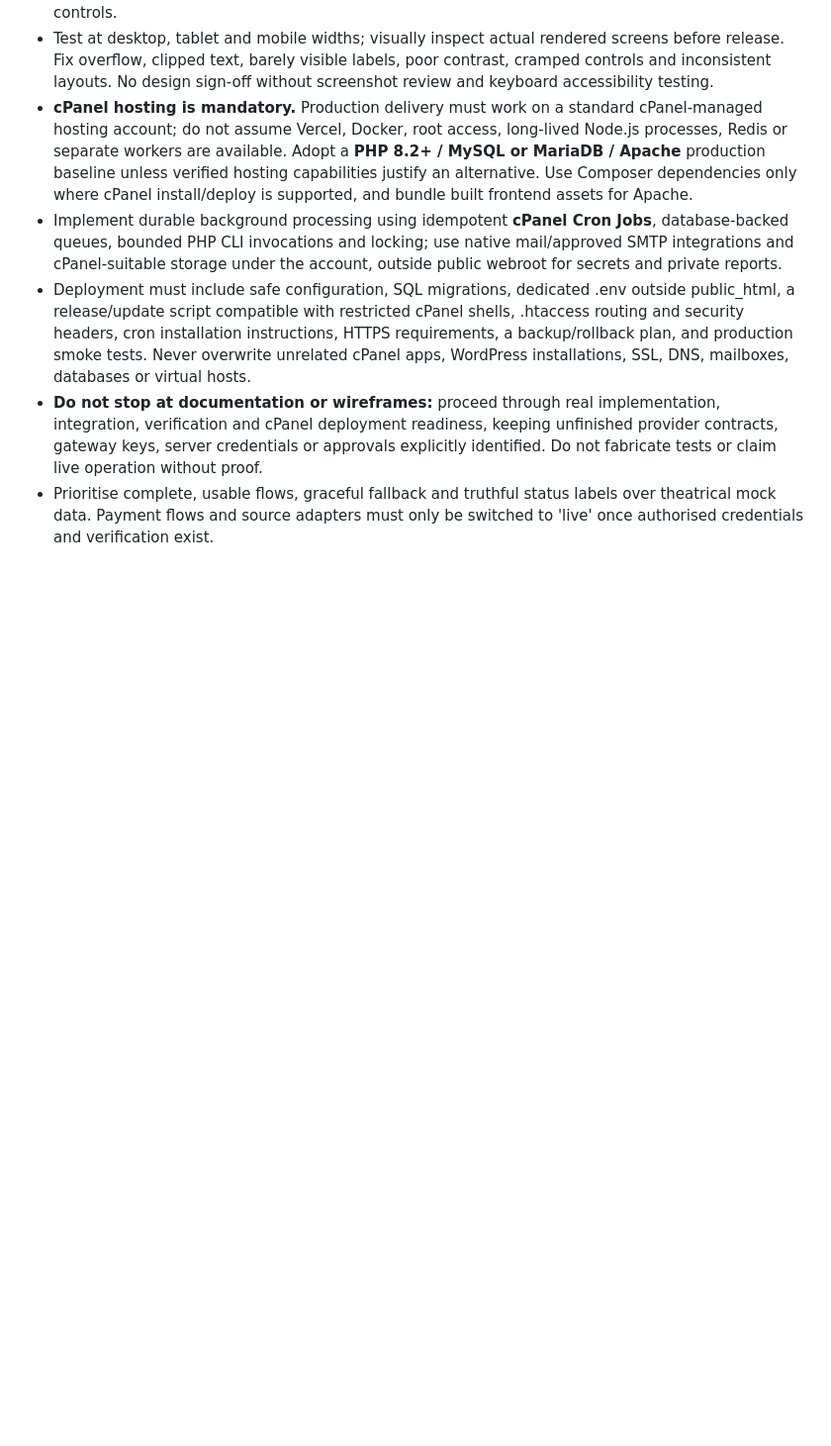
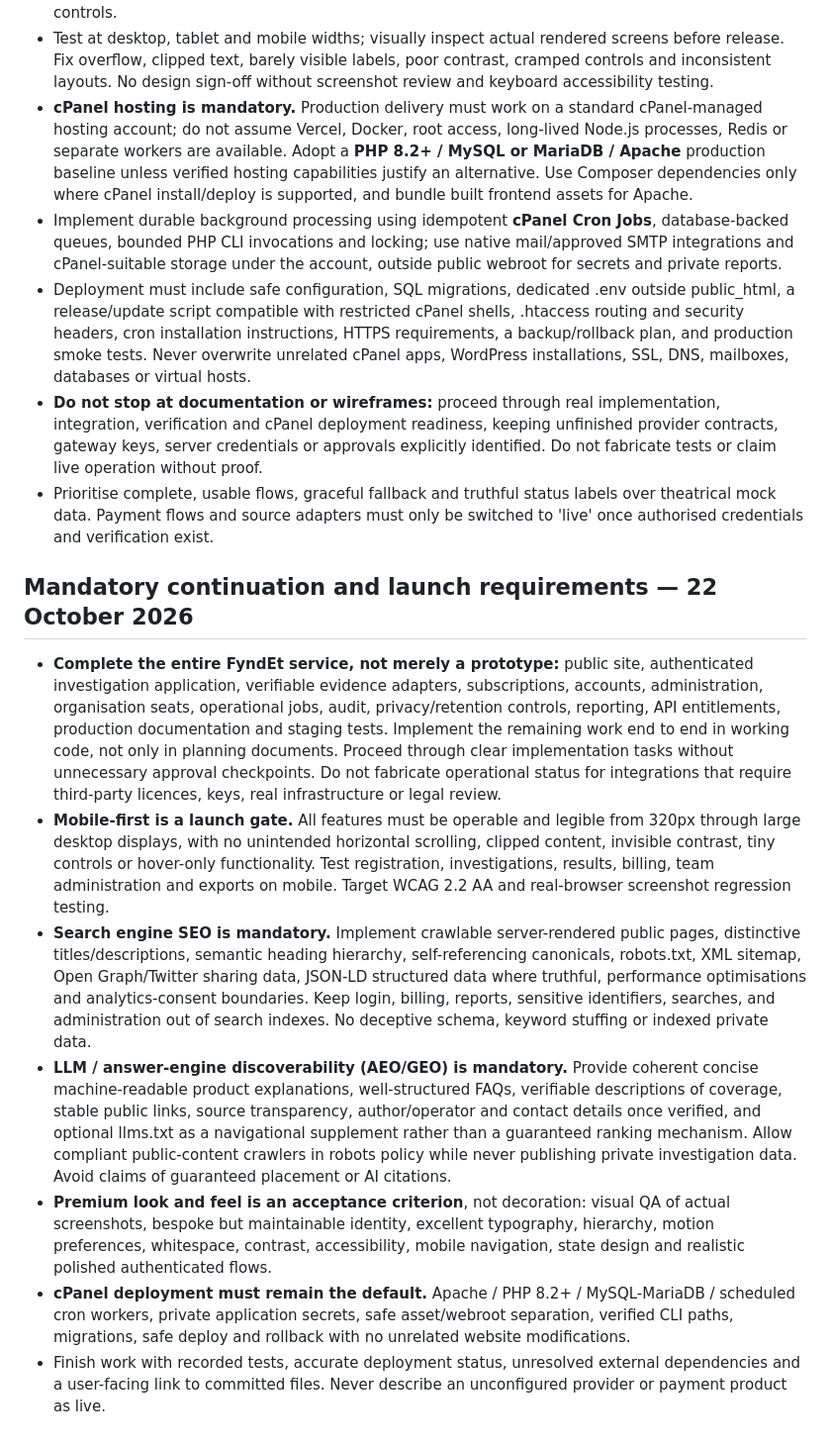
Before and after one commit to jonathanmahapa7/fyndet, a Markdown page: AGENTS.md, the part around the change. Shown at 99% size. Drawn GitHub-style; blank space fills up the shorter version.

Commit message:
docs: require full product delivery, mobile-first SEO and AI-search readiness

```diff
--- a/AGENTS.md
+++ b/AGENTS.md
@@ -56,3 +56,12 @@ Real tests pass; keyboard and mobile tested; API authorization and tenant isolat
 - Deployment must include safe configuration, SQL migrations, dedicated .env outside public_html, a release/update script compatible with restricted cPanel shells, .htaccess routing and security headers, cron installation instructions, HTTPS requirements, a backup/rollback plan, and production smoke tests. Never overwrite unrelated cPanel apps, WordPress installations, SSL, DNS, mailboxes, databases or virtual hosts.
 - **Do not stop at documentation or wireframes:** proceed through real implementation, integration, verification and cPanel deployment readiness, keeping unfinished provider contracts, gateway keys, server credentials or approvals explicitly identified. Do not fabricate tests or claim live operation without proof.
 - Prioritise complete, usable flows, graceful fallback and truthful status labels over theatrical mock data. Payment flows and source adapters must only be switched to 'live' once authorised credentials and verification exist.
+
+## Mandatory continuation and launch requirements — 22 October 2026
+- **Complete the entire FyndEt service, not merely a prototype:** public site, authenticated investigation application, verifiable evidence adapters, subscriptions, accounts, administration, organisation seats, operational jobs, audit, privacy/retention controls, reporting, API entitlements, production documentation and staging tests. Implement the remaining work end to end in working code, not only in planning documents. Proceed through clear implementation tasks without unnecessary approval checkpoints. Do not fabricate operational status for integrations that require third-party licences, keys, real infrastructure or legal review.
+- **Mobile-first is a launch gate.** All features must be operable and legible from 320px through large desktop displays, with no unintended horizontal scrolling, clipped content, invisible contrast, tiny controls or hover-only functionality. Test registration, investigations, results, billing, team administration and exports on mobile. Target WCAG 2.2 AA and real-browser screenshot regression testing.
+- **Search engine SEO is mandatory.** Implement crawlable server-rendered public pages, distinctive titles/descriptions, semantic heading hierarchy, self-referencing canonicals, robots.txt, XML sitemap, Open Graph/Twitter sharing data, JSON-LD structured data where truthful, performance optimisations and analytics-consent boundaries. Keep login, billing, reports, sensitive identifiers, searches, and administration out of search indexes. No deceptive schema, keyword stuffing or indexed private data.
+- **LLM / answer-engine discoverability (AEO/GEO) is mandatory.** Provide coherent concise machine-readable product explanations, well-structured FAQs, verifiable descriptions of coverage, stable public links, source transparency, author/operator and contact details once verified, and optional llms.txt as a navigational supplement rather than a guaranteed ranking mechanism. Allow compliant public-content crawlers in robots policy while never publishing private investigation data. Avoid claims of guaranteed placement or AI citations.
+- **Premium look and feel is an acceptance criterion**, not decoration: visual QA of actual screenshots, bespoke but maintainable identity, excellent typography, hierarchy, motion preferences, whitespace, contrast, accessibility, mobile navigation, state design and realistic polished authenticated flows.
+- **cPanel deployment must remain the default.** Apache / PHP 8.2+ / MySQL-MariaDB / scheduled cron workers, private application secrets, safe asset/webroot separation, verified CLI paths, migrations, safe deploy and rollback with no unrelated website modifications.
+- Finish work with recorded tests, accurate deployment status, unresolved external dependencies and a user-facing link to committed files. Never describe an unconfigured provider or payment product as live.
```
